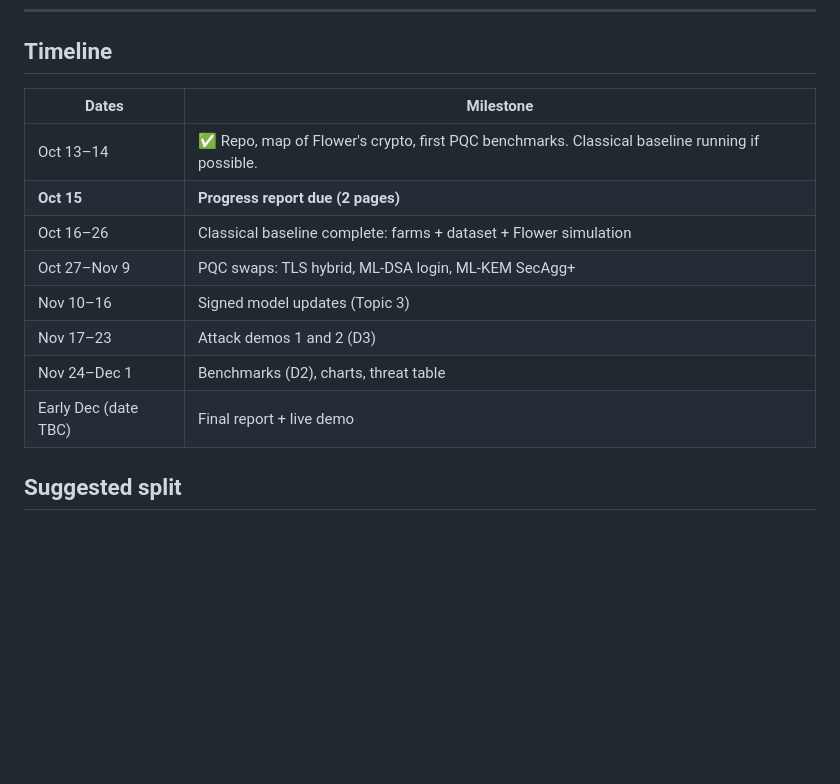
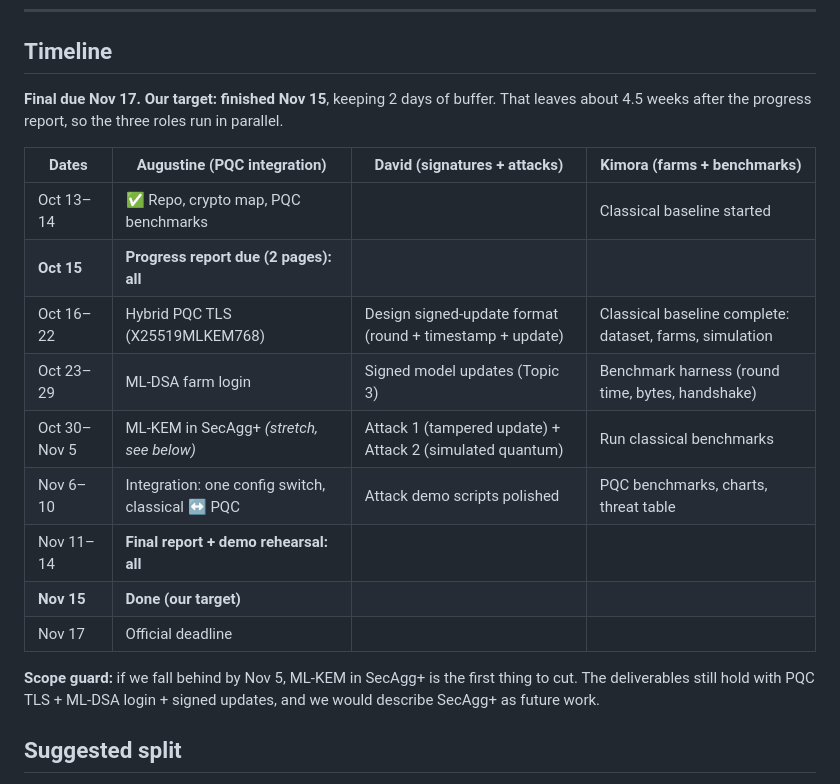
Before and after one commit to FrimpsManu/pqc-flower, a Markdown page: PLAN.md, the part around the change. Rendered like a GitHub page; blank space fills up the shorter version.

Commit message:
Plan: final due Nov 17, target Nov 15; parallel per-person timeline

```diff
--- a/PLAN.md
+++ b/PLAN.md
@@ -77,16 +77,21 @@ Each attack runs against both versions.
 
 ## Timeline
 
-| Dates | Milestone |
-|---|---|
-| Oct 13–14 | ✅ Repo, map of Flower's crypto, first PQC benchmarks. Classical baseline running if possible. |
-| **Oct 15** | **Progress report due (2 pages)** |
-| Oct 16–26 | Classical baseline complete: farms + dataset + Flower simulation |
-| Oct 27–Nov 9 | PQC swaps: TLS hybrid, ML-DSA login, ML-KEM SecAgg+ |
-| Nov 10–16 | Signed model updates (Topic 3) |
-| Nov 17–23 | Attack demos 1 and 2 (D3) |
-| Nov 24–Dec 1 | Benchmarks (D2), charts, threat table |
-| Early Dec (date TBC) | Final report + live demo |
+**Final due Nov 17. Our target: finished Nov 15**, keeping 2 days of buffer. That leaves about 4.5 weeks after the progress report, so the three roles run in parallel.
+
+| Dates | Augustine (PQC integration) | David (signatures + attacks) | Kimora (farms + benchmarks) |
+|---|---|---|---|
+| Oct 13–14 | ✅ Repo, crypto map, PQC benchmarks | | Classical baseline started |
+| **Oct 15** | **Progress report due (2 pages): all** | | |
+| Oct 16–22 | Hybrid PQC TLS (X25519MLKEM768) | Design signed-update format (round + timestamp + update) | Classical baseline complete: dataset, farms, simulation |
+| Oct 23–29 | ML-DSA farm login | Signed model updates (Topic 3) | Benchmark harness (round time, bytes, handshake) |
+| Oct 30–Nov 5 | ML-KEM in SecAgg+ *(stretch, see below)* | Attack 1 (tampered update) + Attack 2 (simulated quantum) | Run classical benchmarks |
+| Nov 6–10 | Integration: one config switch, classical ↔ PQC | Attack demo scripts polished | PQC benchmarks, charts, threat table |
+| Nov 11–14 | **Final report + demo rehearsal: all** | | |
+| **Nov 15** | **Done (our target)** | | |
+| Nov 17 | Official deadline | | |
+
+**Scope guard:** if we fall behind by Nov 5, ML-KEM in SecAgg+ is the first thing to cut. The deliverables still hold with PQC TLS + ML-DSA login + signed updates, and we would describe SecAgg+ as future work.
 
 ## Suggested split
 
```
